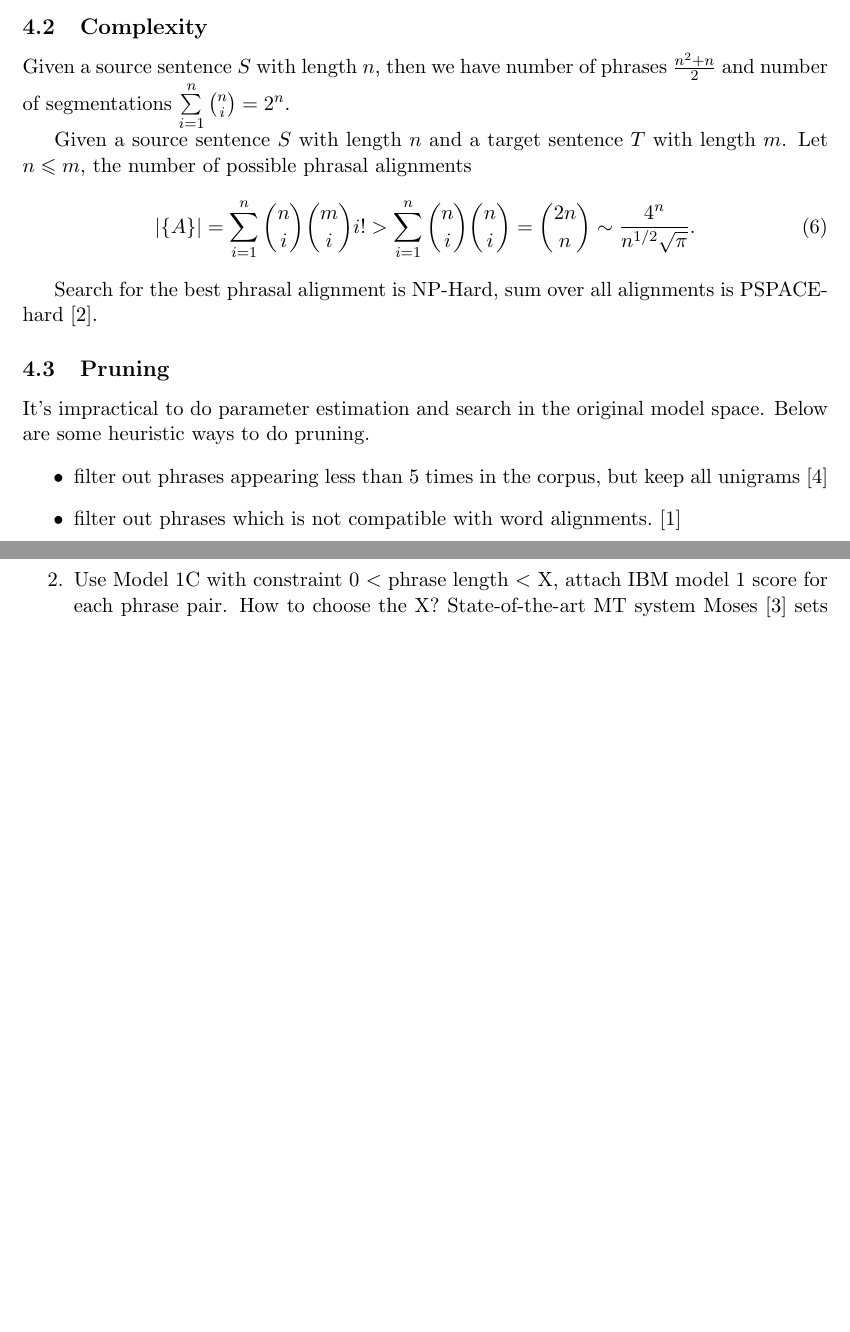
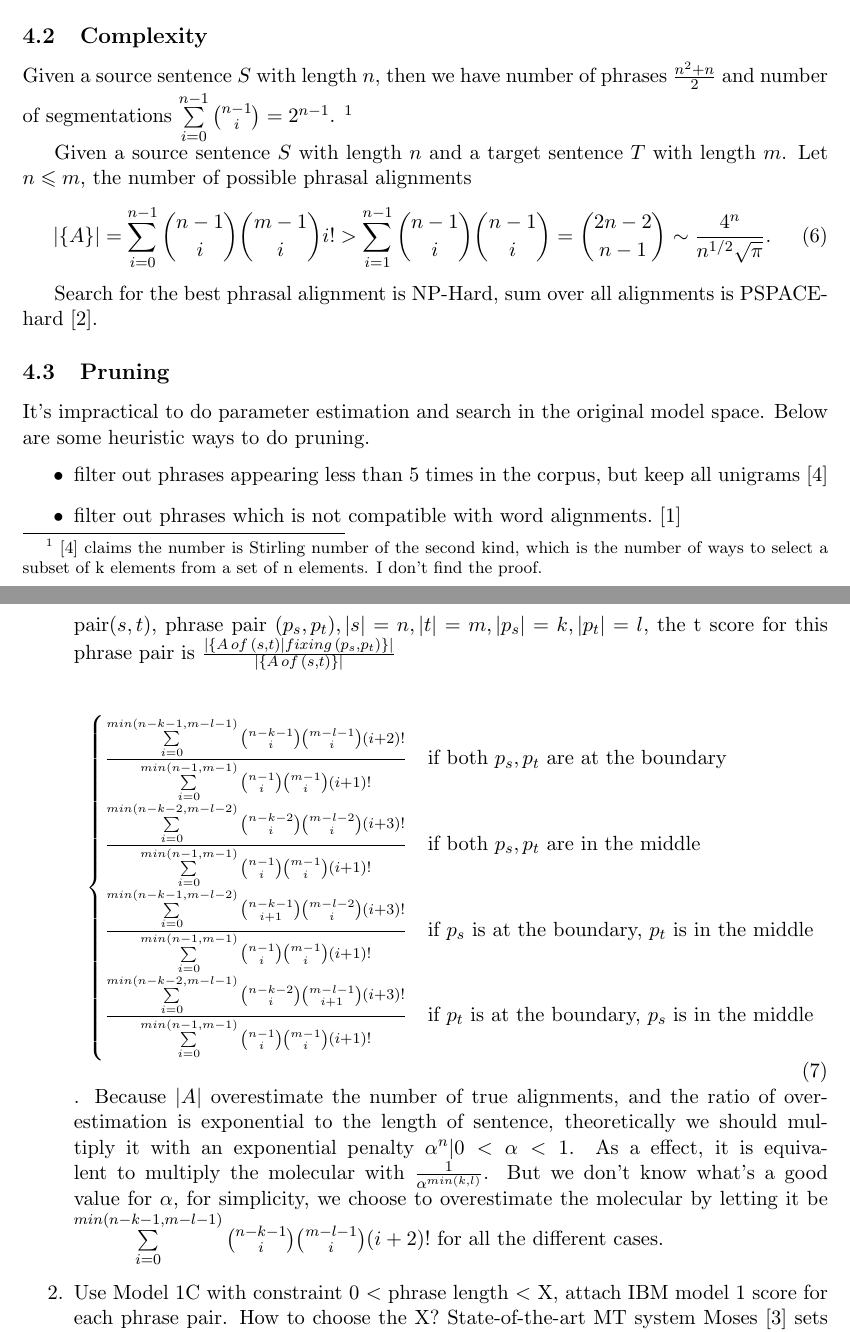
Before and after one commit to hznlp/mtu-alignment, a LaTeX document (mtu-alignment.tex): two parts of pages 3 and 5 of 8, joined at a grey line, cut so that both start at the same text, the shorter picture padded with empty space. Compiled offline with pdfLaTeX.

Commit message:
modify experiment part

```diff
--- a/mtu-alignment.tex
+++ b/mtu-alignment.tex
@@ -8,7 +8,7 @@
 \usepackage{amssymb}
 \usepackage{amsmath}
 %\usepackage{naaclhlt2013}
-
+\usepackage{ mathtools}
 \usepackage{cite}
 \title{Alignment with Minimum Translation Units}
 %\author{The Author}
@@ -104,11 +104,11 @@ Given a parallel corpus $C$ where $A$ is the latent data,
 We estimate the parameters by optimizing the objective function $p(C)$. EM is one of the ways to do the optimization with latent variables.
 
 \subsection{Complexity}
-Given a source sentence $S$ with length $n$, then we have number of phrases $\frac{n^2+n}{2}$ and number of segmentations $\sum\limits_{i=1}^n {n \choose i} = 2^n$.
+Given a source sentence $S$ with length $n$, then we have number of phrases $\frac{n^2+n}{2}$ and number of segmentations $\sum\limits_{i=0}^{n-1} {n-1 \choose i} = 2^{n-1}$. \footnote{\cite{marcu-wong-02} claims the number is Stirling number of the second kind, which is the number of ways to select a subset of k elements from a set of n elements. I don't find the proof.}
 
 Given a source sentence $S$ with length $n$ and a target sentence $T$ with length $m$.  Let $n \leqslant m $, the number of possible phrasal alignments
 \begin{equation}
-|\{A\}|= \sum \limits_{i=1}^n {n \choose i}{m \choose i}i!  > \sum \limits_{i=1}^n {n \choose i}{n \choose i} = {2n \choose n} \sim \frac{4^n}{n^{1/2} \sqrt{\pi}}.
+|\{A\}|= \sum \limits_{i=0}^{n-1} {n-1 \choose i}{m-1 \choose i}i!  > \sum \limits_{i=1}^{n-1} {n-1 \choose i}{n-1 \choose i} = {2n-2 \choose n-1} \sim \frac{4^n}{n^{1/2} \sqrt{\pi}}.
 \end{equation}
 
 Search for the best phrasal alignment is NP-Hard, sum over all alignments is PSPACE-hard \cite{denero-acl-08}.
@@ -153,7 +153,26 @@ If the guess above is correct, then the contribution from EM will not be signifi
 We try and compare following different approaches.
 
 \begin{enumerate}
-\item Approach in \cite{marcu-wong-02}. Filter out phrases appearing less than 5 times in the corpus, but keep all unigrams, attach t-distribution score to them. It's interesting to how the cutoff value will impact the number of phrases of different length.
+\item Approach in \cite{marcu-wong-02}. Filter out phrases appearing less than 5 times in the corpus\footnote{It's interesting to see how the cutoff value will impact the number of phrases of different length.}, but keep all unigrams, attach t-distribution score to them.
+Suppose we have sentence pair$(s,t)$, phrase pair $(p_s,p_t), |s|=n, |t|=m,|p_s|=k,|p_t|=l$, the t score for this phrase pair is $\frac{|\{A \,of \,(s,t) | fixing\, (p_s,p_t)\}|}{|\{A\,of \,(s,t)\}|}$
+
+\begin{equation}
+\begin{cases}
+\frac
+{\sum \limits_{i=0}^{min(n-k-1,m-l-1)} {n-k-1 \choose i}{m-l-1 \choose i}(i+2)! }
+{\sum \limits_{i=0}^{min(n-1,m-1)} {n-1 \choose i}{m-1 \choose i}(i+1)! }  & \text{if both $p_s, p_t$ are at the boundary} \\
+\frac
+{\sum \limits_{i=0}^{min(n-k-2,m-l-2)} {n-k-2 \choose i}{m-l-2 \choose i}(i+3)! }
+{\sum \limits_{i=0}^{min(n-1,m-1)} {n-1 \choose i}{m-1 \choose i}(i+1)! }  & \text{if both $p_s,p_t$ are in the middle} \\
+\frac
+{\sum \limits_{i=0}^{min(n-k-1,m-l-2)} {n-k-1 \choose i+1}{m-l-2 \choose i}(i+3)! }
+{\sum \limits_{i=0}^{min(n-1,m-1)} {n-1 \choose i}{m-1 \choose i}(i+1)! }  & \text{if $p_s$ is at the boundary, $p_t$ is in the middle} \\
+\frac
+{\sum \limits_{i=0}^{min(n-k-2,m-l-1)} {n-k-2 \choose i}{m-l-1 \choose i+1}(i+3)! }
+{\sum \limits_{i=0}^{min(n-1,m-1)} {n-1 \choose i}{m-1 \choose i}(i+1)! }  & \text{if $p_t$ is at the boundary, $p_s$ is in the middle} \\
+\end{cases}
+\end{equation}.
+Because $|A|$ overestimate the number of true alignments, and the ratio of overestimation is exponential to the length of sentence, theoretically we should multiply it with an exponential penalty $\alpha^n|0<\alpha<1$. As a effect, it is equivalent to multiply the molecular with $\frac{1}{\alpha^{min(k,l)}}$. But we don't know what's a good value for $\alpha$, for simplicity, we choose to overestimate the molecular by letting it be ${\sum \limits_{i=0}^{min(n-k-1,m-l-1)} {n-k-1 \choose i}{m-l-1 \choose i}(i+2)! }$ for all the different cases.
 
 \item Use Model 1C with constraint 0 $<$ phrase length $<$ X, attach IBM model 1 score for each phrase pair. How to choose the X? State-of-the-art MT system Moses\cite{moses-07} sets the maximal phrase length to be 7. We can try different value from 5 to 7.
 
```
